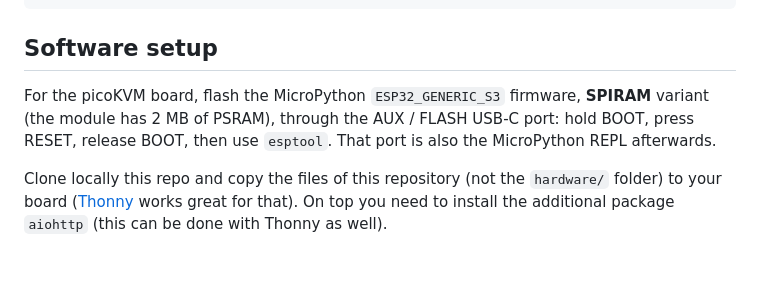
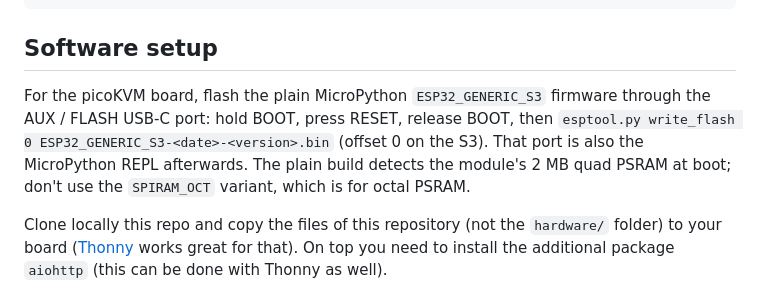
Before and after one commit to FuNK3Y/picoKVM, a Markdown page: README.md, the part around the change. GitHub-like rendering; blank space fills up the shorter version.

````diff
--- a/README.md
+++ b/README.md
@@ -48,7 +48,7 @@ You can add a physical button, I went with [this one](https://shop.m5stack.com/p
 ```
 
 ## Software setup
-For the picoKVM board, flash the MicroPython `ESP32_GENERIC_S3` firmware, **SPIRAM** variant (the module has 2 MB of PSRAM), through the AUX / FLASH USB-C port: hold BOOT, press RESET, release BOOT, then use `esptool`. That port is also the MicroPython REPL afterwards.
+For the picoKVM board, flash the plain MicroPython `ESP32_GENERIC_S3` firmware through the AUX / FLASH USB-C port: hold BOOT, press RESET, release BOOT, then `esptool.py write_flash 0 ESP32_GENERIC_S3-<date>-<version>.bin` (offset 0 on the S3). That port is also the MicroPython REPL afterwards. The plain build detects the module's 2 MB quad PSRAM at boot; don't use the `SPIRAM_OCT` variant, which is for octal PSRAM.
 
 Clone locally this repo and copy the files of this repository (not the `hardware/` folder) to your board ([Thonny](https://thonny.org/) works great for that). On top you need to install the additional package `aiohttp` (this can be done with Thonny as well).
 
````
Also changed, not shown: hardware/README.md (+2 -1 lines).
